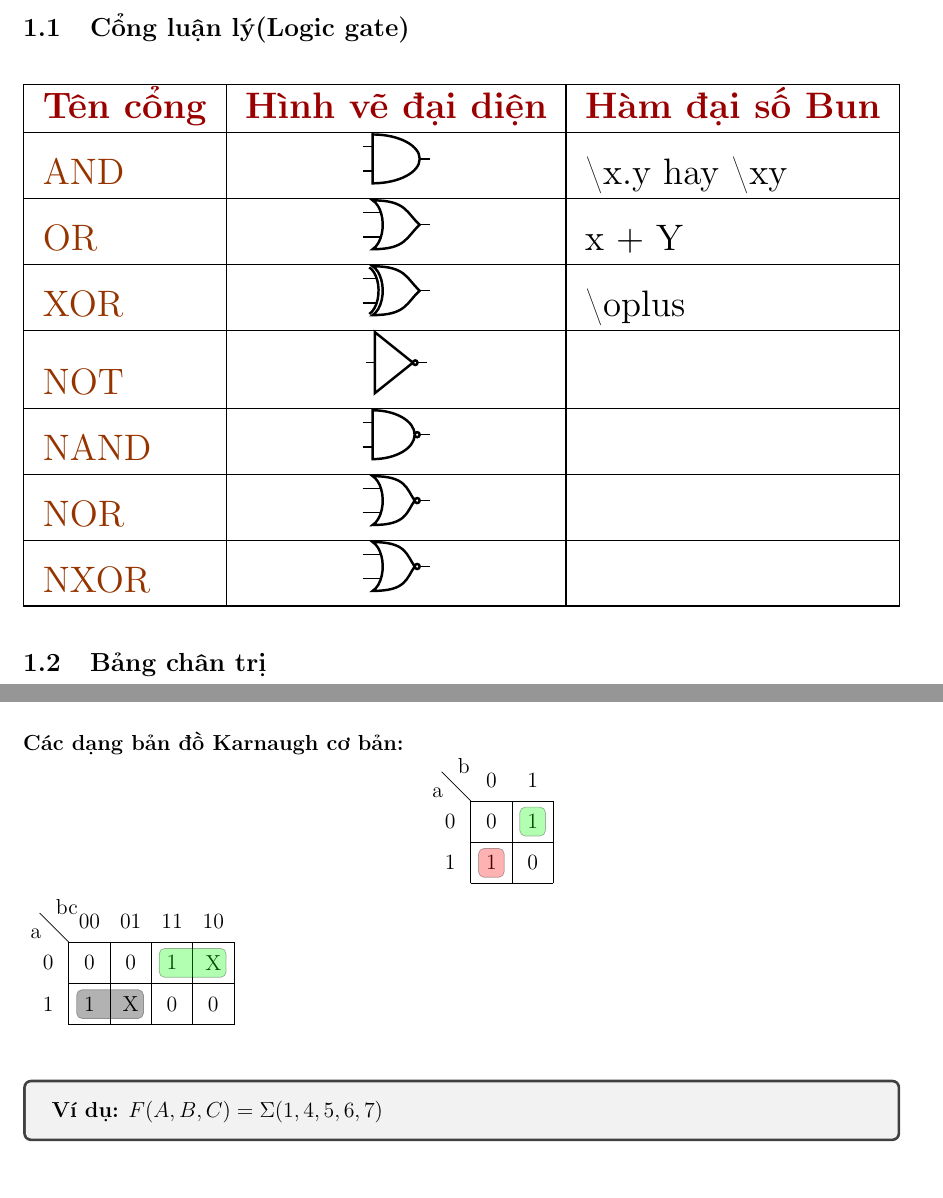
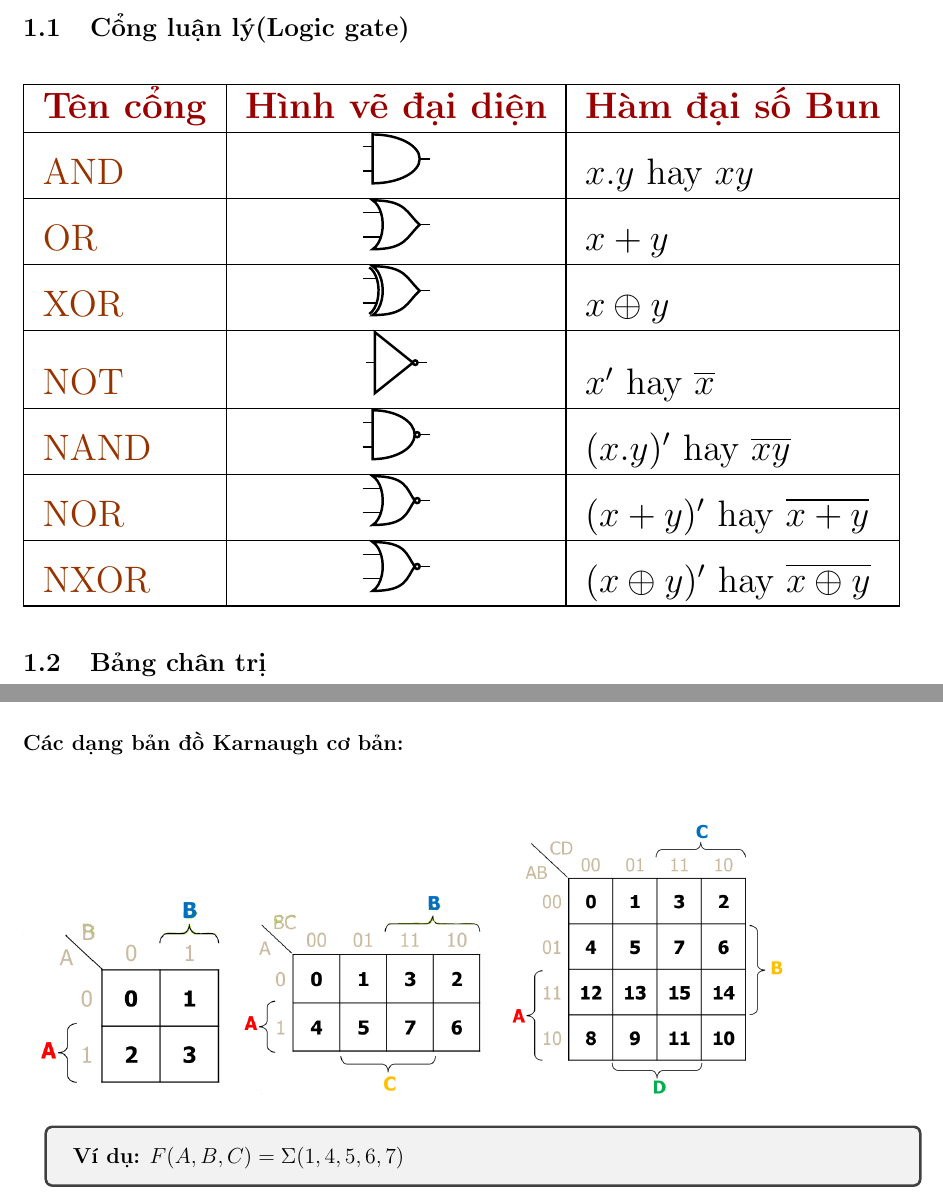
Before and after one commit to Ashpex/Latex-LogicCircuit, a LaTeX document (logic_circuit.tex): two parts of pages 3 and 8 of 13 before the commit and two parts of pages 3 and 8 of 12 after it, joined at a grey line, cut so that both start at the same text. Compiled offline with pdfLaTeX.

Commit message:
Complete logic gate table

```diff
--- a/logic_circuit.tex
+++ b/logic_circuit.tex
@@ -282,14 +282,14 @@ Hiện nay linh kiện cơ bản tạo ra mạch số là \textcolor{red}{transi
     % \begin{tabular}{|l|l|l|}
     \resizebox{\textwidth}{!}{\begin{tabular}{|l|c|l|}
     \hline
-    \multicolumn{1}{|c|}{{\color[HTML]{9A0000} \textbf{Tên cổng}}} & \multicolumn{1}{c|}{{\color[HTML]{9A0000} \textbf{Hình vẽ đại diện}}}                       & \multicolumn{1}{c|}{{\color[HTML]{9A0000} \textbf{Hàm đại số Bun}}} \\ \hline
-    {\color[HTML]{963400} AND}                                     & \begin{circuitikz} \draw (4,4) node[and port, scale = 0.5] {}; \end{circuitikz}    & \textbackslash{}x.y hay \textbackslash{}xy                          \\ \hline
-    {\color[HTML]{963400} OR}                                      & \begin{circuitikz} \draw (4,4) node[or port, scale = 0.5] {}; \end{circuitikz}     & x + Y                                                               \\ \hline
-    {\color[HTML]{963400} XOR}                                     & \begin{circuitikz} \draw (0,1) node[xor port, scale = 0.5] {}; \end{circuitikz}    & \textbackslash{}oplus                                               \\ \hline
-    {\color[HTML]{963400} NOT}                                     & \begin{circuitikz} \draw (0,1) node[not port, scale = 0.5] {}; \end{circuitikz}    &                                                                     \\ \hline
-    {\color[HTML]{963400} NAND}                                    & \begin{circuitikz} \draw (0,1) node[nand port, scale = 0.5] {}; \end{circuitikz}   &                                                                     \\ \hline
-    {\color[HTML]{963400} NOR}                                     & \begin{circuitikz} \draw (0,1) node[nor port, scale = 0.5] {}; \end{circuitikz}    &                                                                     \\ \hline
-    {\color[HTML]{963400} NXOR}                                    & \begin{circuitikz} \draw (0,1) node[nor port, scale = 0.5] {}; \end{circuitikz}   &                                                                     \\ \hline
+    \multicolumn{1}{|c|}{{\color[HTML]{9A0000} \textbf{Tên cổng}}} & \multicolumn{1}{c|}{{\color[HTML]{9A0000} \textbf{Hình vẽ đại diện}}}                       & \multicolumn{1}{c|}{{\color[HTML]{9A0000} \textbf{Hàm đại số Bun}}}                  \\ \hline
+    {\color[HTML]{963400} AND}                                     & \begin{circuitikz} \draw (4,4) node[and port, scale = 0.5] {}; \end{circuitikz}    & \(x.y\) hay \(xy\)                                                                            \\ \hline
+    {\color[HTML]{963400} OR}                                      & \begin{circuitikz} \draw (4,4) node[or port, scale = 0.5] {}; \end{circuitikz}     & \(x + y\)                                                                                     \\ \hline
+    {\color[HTML]{963400} XOR}                                     & \begin{circuitikz} \draw (0,1) node[xor port, scale = 0.5] {}; \end{circuitikz}    & \(x \oplus y\)                                                                                \\ \hline
+    {\color[HTML]{963400} NOT}                                     & \begin{circuitikz} \draw (0,1) node[not port, scale = 0.5] {}; \end{circuitikz}    & \(x'\) hay \(\overline{x}\)                                                                   \\ \hline
+    {\color[HTML]{963400} NAND}                                    & \begin{circuitikz} \draw (0,1) node[nand port, scale = 0.5] {}; \end{circuitikz}   & \((x.y)'\) hay \(\overline{xy}\)                                                              \\ \hline
+    {\color[HTML]{963400} NOR}                                     & \begin{circuitikz} \draw (0,1) node[nor port, scale = 0.5] {}; \end{circuitikz}    & \((x+y)'\) hay \(\overline{x+y}\)                                                             \\ \hline
+    {\color[HTML]{963400} NXOR}                                    & \begin{circuitikz} \draw (0,1) node[nor port, scale = 0.5] {}; \end{circuitikz}    & \((x \oplus y)'\) hay \(\overline{x \oplus y}\)                                                                    \\ \hline
     \end{tabular}}
     \end{table}
 
@@ -563,19 +565,18 @@ Mỗi tổ hợp biến trong bảng chân trị gọi là bộ trị(tạm hi
 
 
 \subparagraph{Các dạng bản đồ Karnaugh cơ bản:}
+\subparagraph{}
 
+\begin{figure}[H]
+\includegraphics[width=4cm]{k_1.png}
+\includegraphics[width=5cm]{k_2.png}
+\includegraphics[width=6cm]{k_3.png}
+\end{figure}
 
-\begin{Karnaughquatre}
-    \minterms{1,2}
-    \maxterms{0,3}
-    \implicantsol{1}{green}
-    \implicantsol{2}{red}
-\end{Karnaughquatre}
+%\begin{Karnaughquatre}
+%    \minterms{1,2}
+%    \maxterms{0,3}
+%    \implicantsol{1}{green}
+%    \implicantsol{2}{red}
+%\end{Karnaughquatre}
 
-\begin{Karnaughvuit}
-    \minterms{3,4}
-     \maxterms{0,1,6,7}
-    \indeterminats{2,5}
-    \implicant{3}{2}{green}
-    \implicant{4}{5}{}
-\end{Karnaughvuit}
```
Also changed, not shown: images/k.png (added), images/k_1.png (added), images/k_2.png (added), images/k_3.png (added), logic_circuit.pdf, logic_circuit.tex (25 more changed lines), 7 other files.
